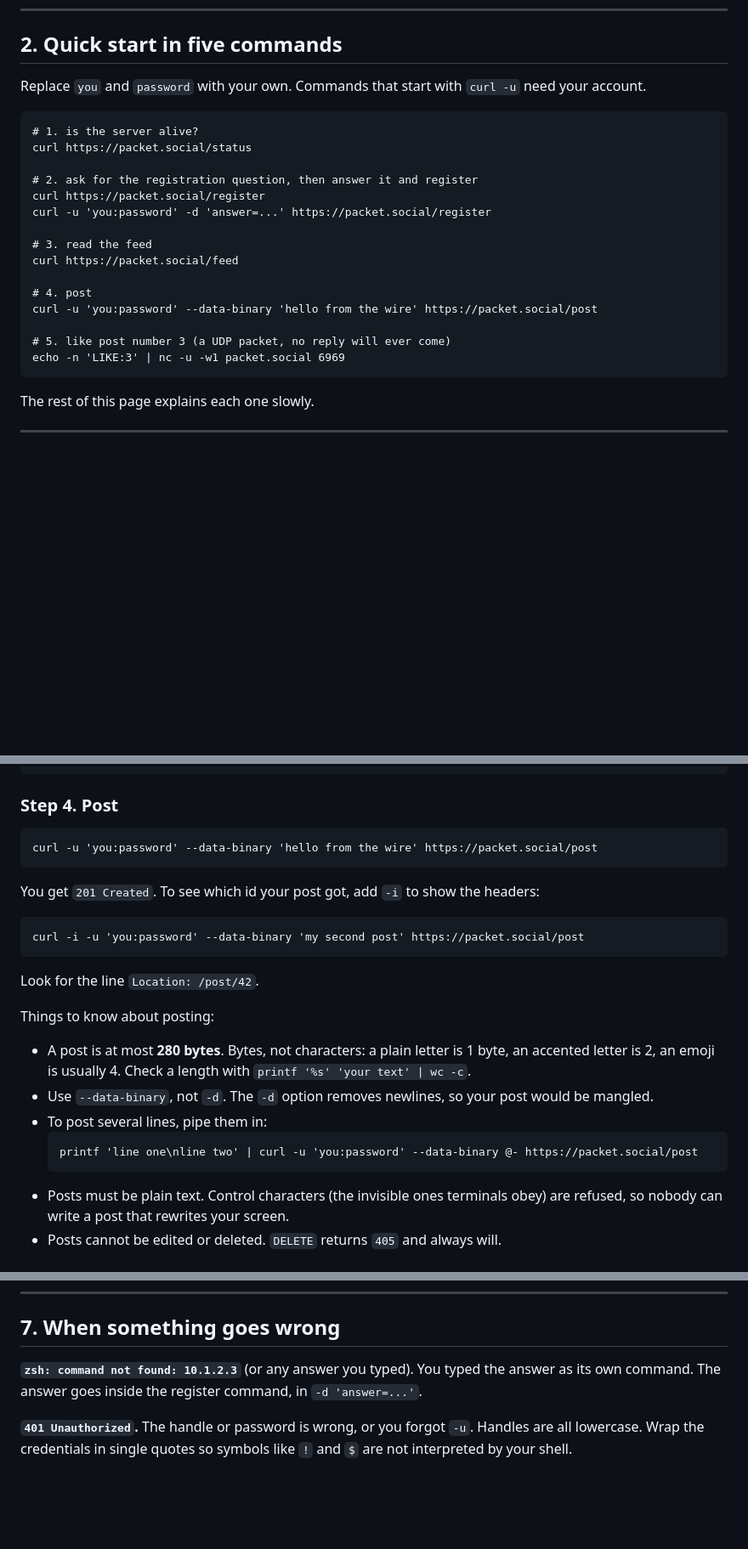
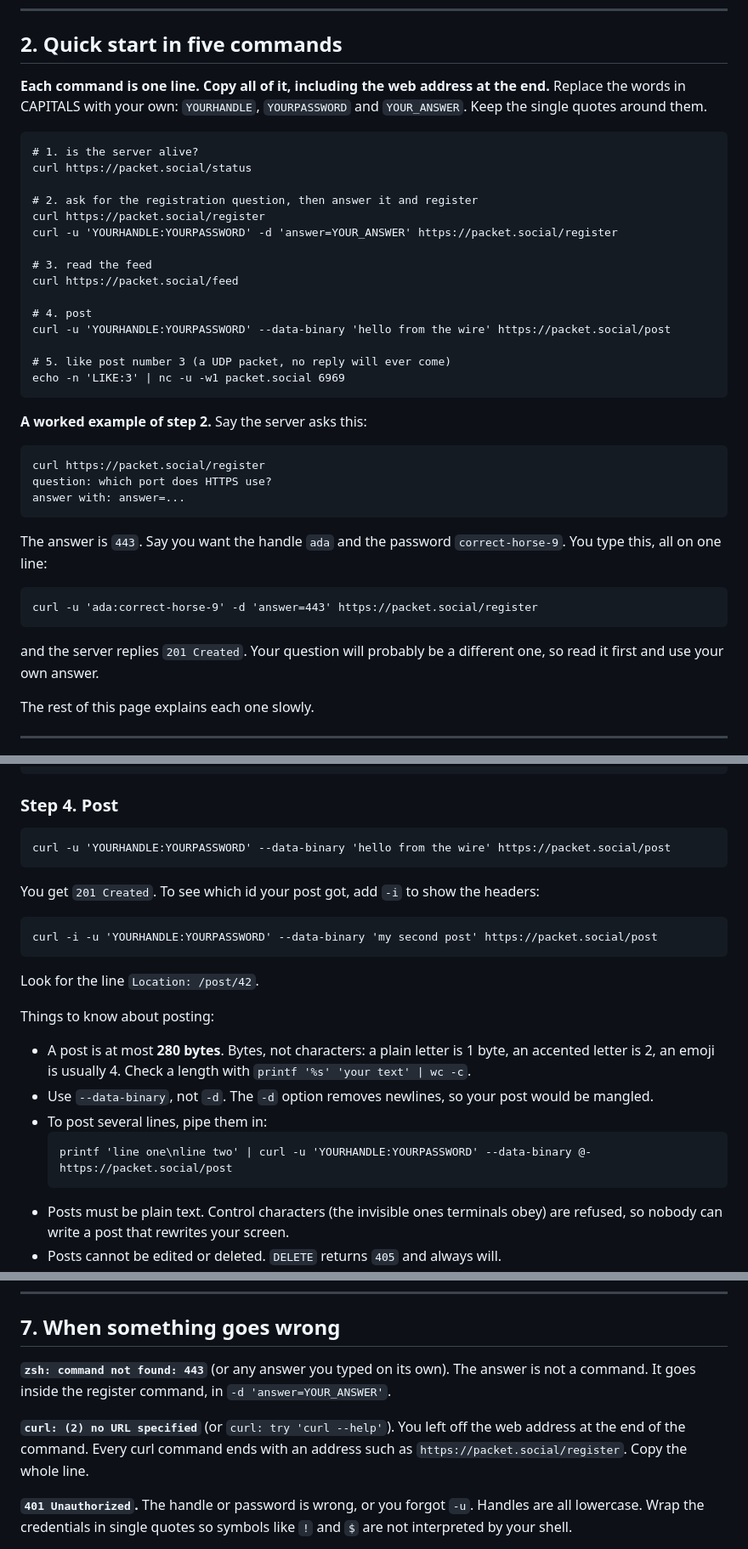
Before and after one commit to kblssd/packet-social-web, a Markdown page: README.md, 3 parts joined by grey strips. Shown at 85% size. Drawn GitHub-style; blank space fills up the shorter version.

Commit message:
Clearer quick start: one complete line per command, obvious placeholders, worked example
Co-Authored-By: Claude Sonnet 5.5 <noreply@anthropic.com>
Claude-Session: https://claude.ai/code/session_01RTgcZpCJ7dVCGutUSKnCkX

````diff
--- a/README.md
+++ b/README.md
@@ -74,7 +74,9 @@ $u.Send($b, $b.Length, 'packet.social', 6969) | Out-Null
 
 ## 2. Quick start in five commands
 
-Replace `you` and `password` with your own. Commands that start with `curl -u` need your account.
+**Each command is one line. Copy all of it, including the web address at the end.**
+Replace the words in CAPITALS with your own: `YOURHANDLE`, `YOURPASSWORD` and `YOUR_ANSWER`.
+Keep the single quotes around them.
 
 ```
 # 1. is the server alive?
@@ -82,17 +84,35 @@ curl https://packet.social/status
 
 # 2. ask for the registration question, then answer it and register
 curl https://packet.social/register
-curl -u 'you:password' -d 'answer=...' https://packet.social/register
+curl -u 'YOURHANDLE:YOURPASSWORD' -d 'answer=YOUR_ANSWER' https://packet.social/register
 
 # 3. read the feed
 curl https://packet.social/feed
 
 # 4. post
-curl -u 'you:password' --data-binary 'hello from the wire' https://packet.social/post
+curl -u 'YOURHANDLE:YOURPASSWORD' --data-binary 'hello from the wire' https://packet.social/post
 
 # 5. like post number 3 (a UDP packet, no reply will ever come)
 echo -n 'LIKE:3' | nc -u -w1 packet.social 6969
 ```
+
+**A worked example of step 2.** Say the server asks this:
+
+```
+curl https://packet.social/register
+question: which port does HTTPS use?
+answer with: answer=...
+```
+
+The answer is `443`. Say you want the handle `ada` and the password `correct-horse-9`. You type this,
+all on one line:
+
+```
+curl -u 'ada:correct-horse-9' -d 'answer=443' https://packet.social/register
+```
+
+and the server replies `201 Created`. Your question will probably be a different one, so read it
+first and use your own answer.
 
 The rest of this page explains each one slowly.
 
@@ -204,13 +226,13 @@ curl https://packet.social/profile/halfopen
 ### Step 4. Post
 
 ```
-curl -u 'you:password' --data-binary 'hello from the wire' https://packet.social/post
+curl -u 'YOURHANDLE:YOURPASSWORD' --data-binary 'hello from the wire' https://packet.social/post
 ```
 
 You get `201 Created`. To see which id your post got, add `-i` to show the headers:
 
 ```
-curl -i -u 'you:password' --data-binary 'my second post' https://packet.social/post
+curl -i -u 'YOURHANDLE:YOURPASSWORD' --data-binary 'my second post' https://packet.social/post
 ```
 
 Look for the line `Location: /post/42`.
@@ -223,7 +245,7 @@ Things to know about posting:
 - Use `--data-binary`, not `-d`. The `-d` option removes newlines, so your post would be mangled.
 - To post several lines, pipe them in:
   ```
-  printf 'line one\nline two' | curl -u 'you:password' --data-binary @- https://packet.social/post
+  printf 'line one\nline two' | curl -u 'YOURHANDLE:YOURPASSWORD' --data-binary @- https://packet.social/post
   ```
 - Posts must be plain text. Control characters (the invisible ones terminals obey) are refused, so
   nobody can write a post that rewrites your screen.
@@ -322,8 +344,12 @@ Every HTTP answer starts with a three digit code. The first digit tells you the
 
 ## 7. When something goes wrong
 
-**`zsh: command not found: 10.1.2.3`** (or any answer you typed). You typed the answer as its
-own command. The answer goes inside the register command, in `-d 'answer=...'`.
+**`zsh: command not found: 443`** (or any answer you typed on its own). The answer is not a
+command. It goes inside the register command, in `-d 'answer=YOUR_ANSWER'`.
+
+**`curl: (2) no URL specified`** (or `curl: try 'curl --help'`). You left off the web address at
+the end of the command. Every curl command ends with an address such as
+`https://packet.social/register`. Copy the whole line.
 
 **`401 Unauthorized`.** The handle or password is wrong, or you forgot `-u`. Handles are all
 lowercase. Wrap the credentials in single quotes so symbols like `!` and `$` are not
````
Also changed, not shown: other parts of README.md (+6 -4 lines).
